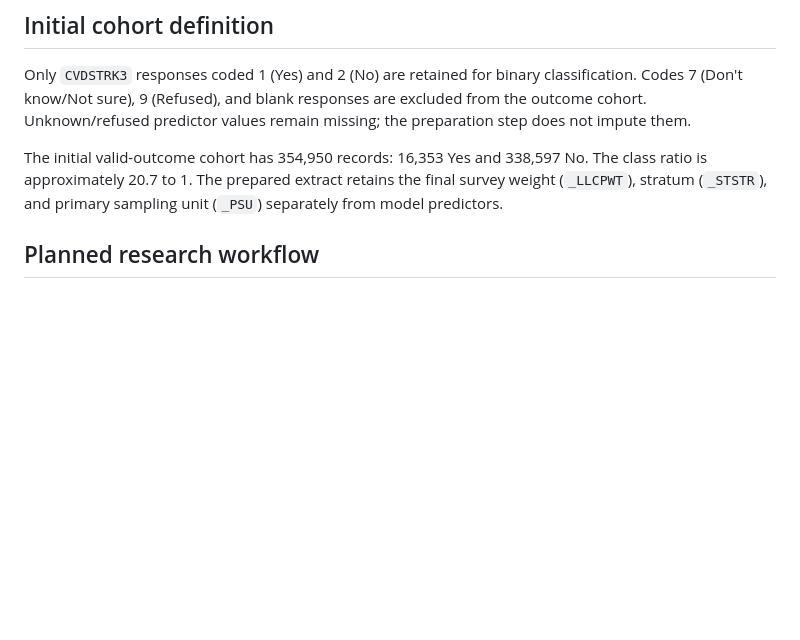
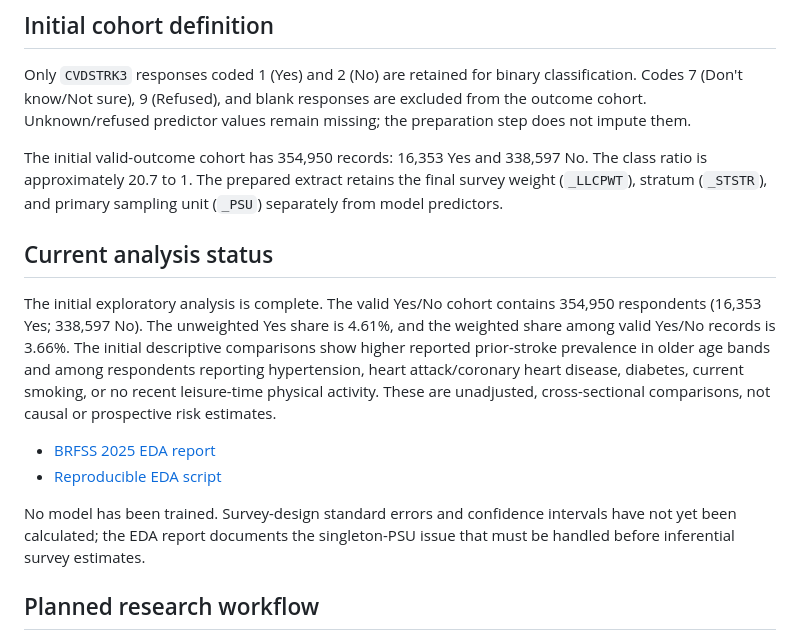
Before and after one commit to ARGS-PYH/Stroke-prediction, a Markdown page: README.md, the part around the change. GitHub-like rendering; blank space fills up the shorter version.

Commit message:
docs: record first BRFSS exploratory analysis

```diff
--- a/README.md
+++ b/README.md
@@ -57,6 +57,15 @@ python -m pytest -q
 Only `CVDSTRK3` responses coded 1 (Yes) and 2 (No) are retained for binary classification. Codes 7 (Don't know/Not sure), 9 (Refused), and blank responses are excluded from the outcome cohort. Unknown/refused predictor values remain missing; the preparation step does not impute them.
 
 The initial valid-outcome cohort has 354,950 records: 16,353 Yes and 338,597 No. The class ratio is approximately 20.7 to 1. The prepared extract retains the final survey weight (`_LLCPWT`), stratum (`_STSTR`), and primary sampling unit (`_PSU`) separately from model predictors.
+
+## Current analysis status
+
+The initial exploratory analysis is complete. The valid Yes/No cohort contains 354,950 respondents (16,353 Yes; 338,597 No). The unweighted Yes share is 4.61%, and the weighted share among valid Yes/No records is 3.66%. The initial descriptive comparisons show higher reported prior-stroke prevalence in older age bands and among respondents reporting hypertension, heart attack/coronary heart disease, diabetes, current smoking, or no recent leisure-time physical activity. These are unadjusted, cross-sectional comparisons, not causal or prospective risk estimates.
+
+- [BRFSS 2025 EDA report](docs/EDA-2025.md)
+- [Reproducible EDA script](scripts/eda_brfss.py)
+
+No model has been trained. Survey-design standard errors and confidence intervals have not yet been calculated; the EDA report documents the singleton-PSU issue that must be handled before inferential survey estimates.
 
 ## Planned research workflow
 
```
